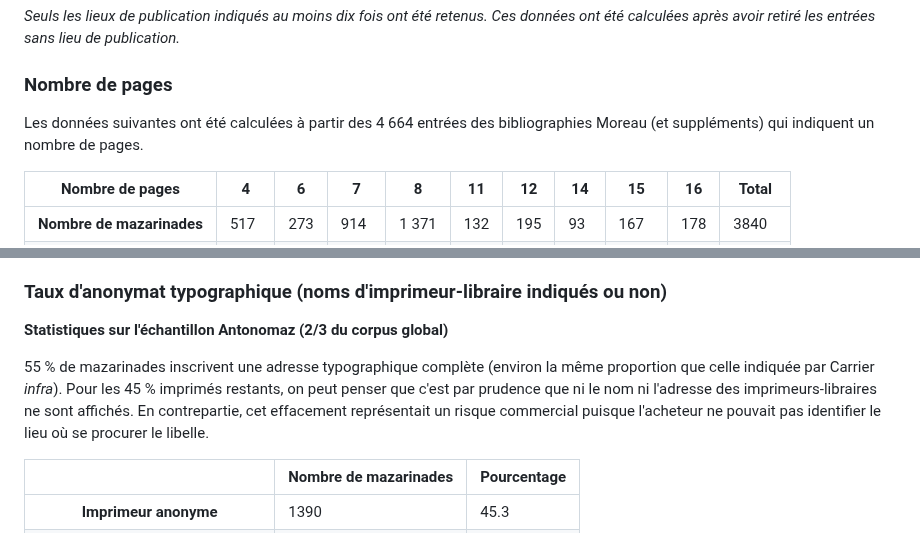
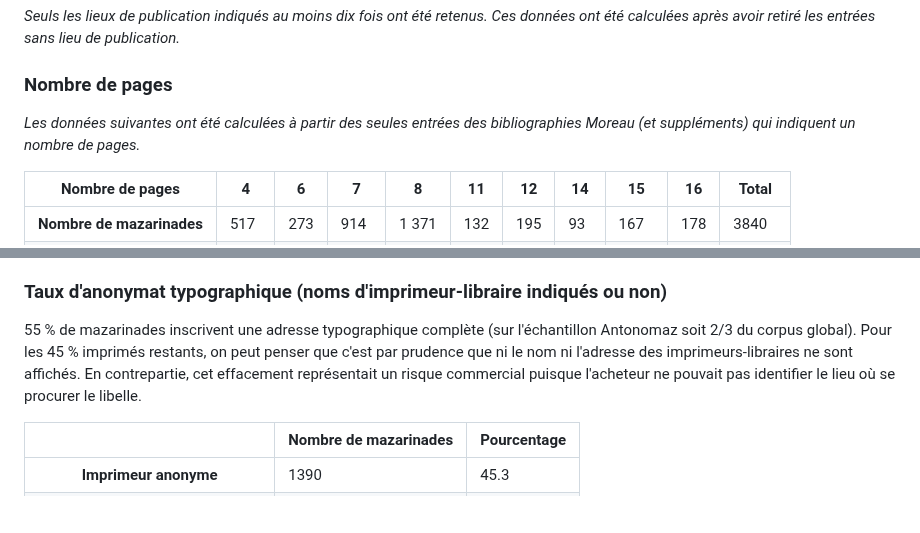
Before and after one commit to Antonomaz/Application, a Markdown page: Markdown/statistiques.md, 2 parts joined by grey strips. Rendered like a GitHub page; blank space fills up the shorter version.

```diff
--- a/Markdown/statistiques.md
+++ b/Markdown/statistiques.md
@@ -66,7 +66,7 @@ En exploitant les données issues des bibliographies du XIXe siècle, à savoir
 
 ### Nombre de pages
 
-Les données suivantes ont été calculées à partir des 4 664 entrées des bibliographies Moreau (et suppléments) qui indiquent un nombre de pages.
+_Les données suivantes ont été calculées à partir des seules entrées des bibliographies Moreau (et suppléments) qui indiquent un nombre de pages._
 
 <table class="table table-striped">
 <thead>
@@ -161,9 +161,8 @@ Ainsi, si on considère comme Carrier l'anonymat affiché, seules 10% de cet éc
 
 ### Taux d'anonymat typographique (noms d'imprimeur-libraire indiqués ou non)
 
-__Statistiques sur l'échantillon Antonomaz (2/3 du corpus global)__
-
-55 % de mazarinades inscrivent une adresse typographique complète (environ la même proportion que celle indiquée par Carrier _infra_). Pour les 45 % imprimés restants, on peut penser que c'est par prudence que ni le nom ni l'adresse des imprimeurs-libraires ne sont affichés. En contrepartie, cet effacement représentait un risque commercial puisque l'acheteur ne pouvait pas identifier le lieu où se procurer le libelle.
+55 % de mazarinades inscrivent une adresse typographique complète (sur l'échantillon Antonomaz soit 2/3 du corpus global).
+Pour les 45 % imprimés restants, on peut penser que c'est par prudence que ni le nom ni l'adresse des imprimeurs-libraires ne sont affichés. En contrepartie, cet effacement représentait un risque commercial puisque l'acheteur ne pouvait pas identifier le lieu où se procurer le libelle.
 
 <table border="1" class="dataframe">
   <thead>
```
